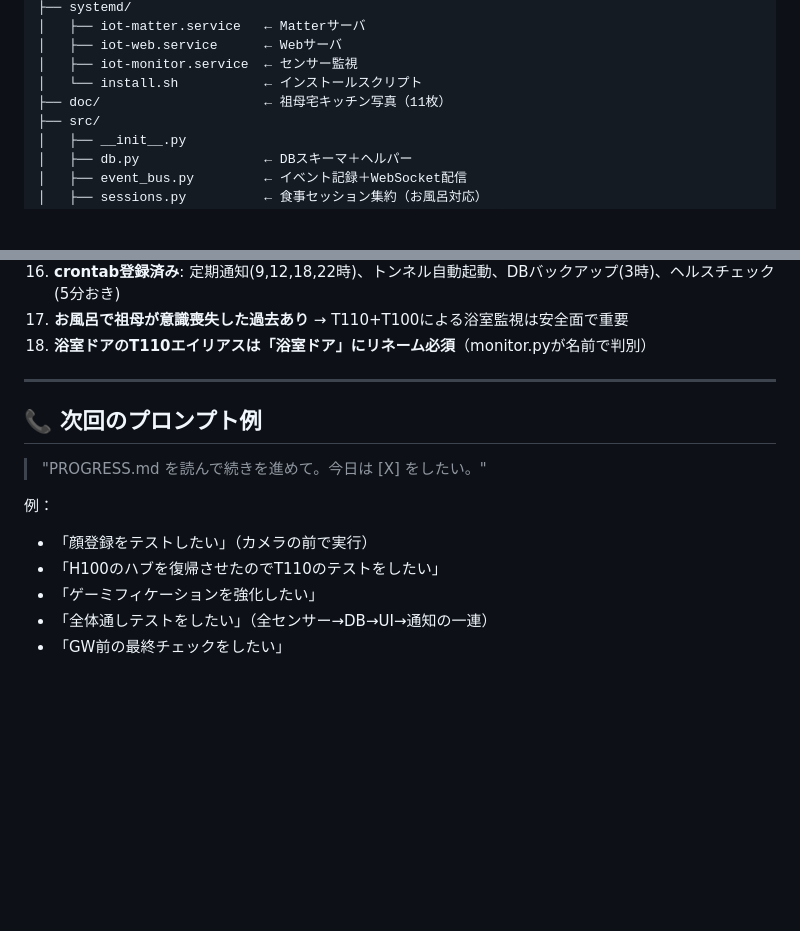
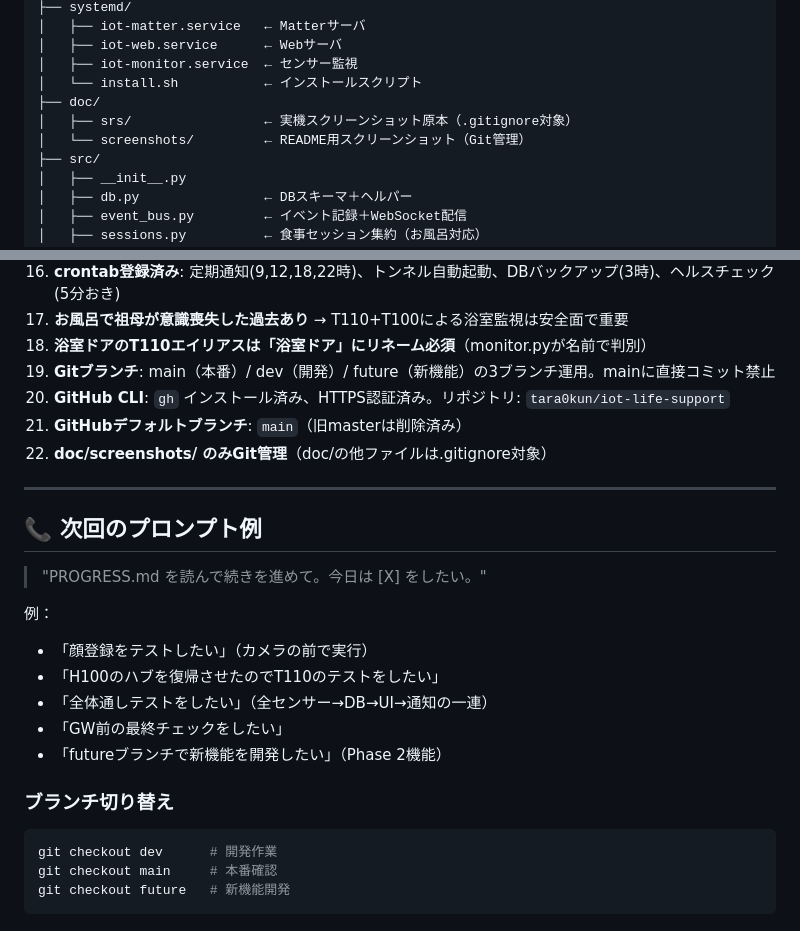
Before and after one commit to tara0kun/iot-life-support, a Markdown page: PROGRESS.md, 2 parts joined by grey strips. Drawn GitHub-style; blank space fills up the shorter version.

````diff
--- a/PROGRESS.md
+++ b/PROGRESS.md
@@ -379,7 +422,9 @@
 │   ├── iot-web.service      ← Webサーバ
 │   ├── iot-monitor.service  ← センサー監視
 │   └── install.sh           ← インストールスクリプト
-├── doc/                     ← 祖母宅キッチン写真（11枚）
+├── doc/
+│   ├── srs/                 ← 実機スクリーンショット原本（.gitignore対象）
+│   └── screenshots/         ← README用スクリーンショット（Git管理）
 ├── src/
 │   ├── __init__.py
 │   ├── db.py                ← DBスキーマ＋ヘルパー
@@ -518,6 +563,10 @@ python scripts/seed_mock_data.py --clear --scenario 4  # 充実した1日
 16. **crontab登録済み**: 定期通知(9,12,18,22時)、トンネル自動起動、DBバックアップ(3時)、ヘルスチェック(5分おき)
 17. **お風呂で祖母が意識喪失した過去あり** → T110+T100による浴室監視は安全面で重要
 18. **浴室ドアのT110エイリアスは「浴室ドア」にリネーム必須**（monitor.pyが名前で判別）
+19. **Gitブランチ**: main（本番）/ dev（開発）/ future（新機能）の3ブランチ運用。mainに直接コミット禁止
+20. **GitHub CLI**: `gh` インストール済み、HTTPS認証済み。リポジトリ: `tara0kun/iot-life-support`
+21. **GitHubデフォルトブランチ**: `main`（旧masterは削除済み）
+22. **doc/screenshots/ のみGit管理**（doc/の他ファイルは.gitignore対象）
 
 ---
 
@@ -528,6 +577,13 @@ python scripts/seed_mock_data.py --clear --scenario 4  # 充実した1日
 例：
 - 「顔登録をテストしたい」（カメラの前で実行）
 - 「H100のハブを復帰させたのでT110のテストをしたい」
-- 「ゲーミフィケーションを強化したい」
 - 「全体通しテストをしたい」（全センサー→DB→UI→通知の一連）
 - 「GW前の最終チェックをしたい」
+- 「futureブランチで新機能を開発したい」（Phase 2機能）
+
+### ブランチ切り替え
+```bash
+git checkout dev      # 開発作業
+git checkout main     # 本番確認
+git checkout future   # 新機能開発
+```
````
Also changed, not shown: other parts of PROGRESS.md (+48 -5 lines).
